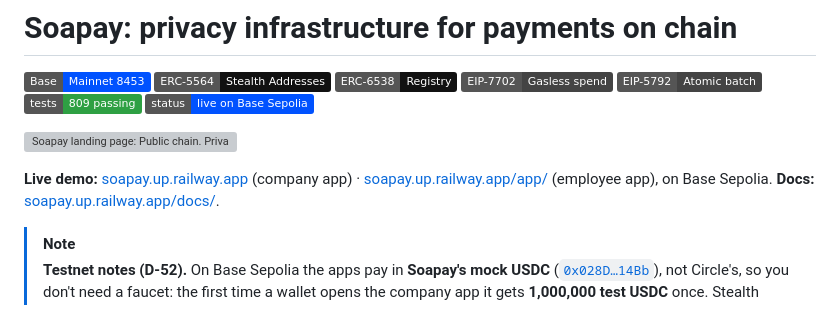
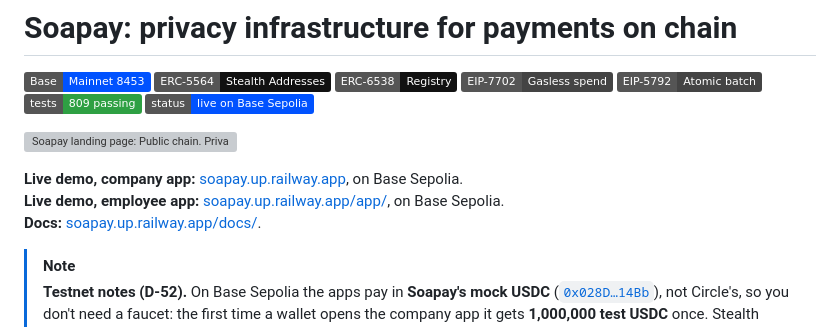
Before and after one commit to easonchai/soapay, a Markdown page: README.md, the part around the change. Drawn GitHub-style; badges without logos; grey boxes are pictures that could not be loaded.

Commit message:
README: live demo links on three lines
Company app, employee app and docs each get their own line under the hero, with hard line breaks so GitHub keeps them apart.

Claude-Session: https://claude.ai/code/session_01AuSVbUjX45tRW2VdRuQFtD

```diff
--- a/README.md
+++ b/README.md
@@ -10,7 +10,9 @@
 
 [![Soapay landing page: Public chain. Private payments. Every payment lands on a fresh address only the recipient can open](docs/demo-screens/landing-hero.png)](https://soapay.up.railway.app/)
 
-**Live demo:** [soapay.up.railway.app](https://soapay.up.railway.app/) (company app) · [soapay.up.railway.app/app/](https://soapay.up.railway.app/app/) (employee app), on Base Sepolia. **Docs:** [soapay.up.railway.app/docs/](https://soapay.up.railway.app/docs/).
+**Live demo, company app:** [soapay.up.railway.app](https://soapay.up.railway.app/), on Base Sepolia.
+**Live demo, employee app:** [soapay.up.railway.app/app/](https://soapay.up.railway.app/app/), on Base Sepolia.
+**Docs:** [soapay.up.railway.app/docs/](https://soapay.up.railway.app/docs/).
 
 > [!NOTE]
 > **Testnet notes (D-52).** On Base Sepolia the apps pay in **Soapay's mock USDC** ([`0x028D…14Bb`](https://sepolia.basescan.org/address/0x028D969c20b740582428f5043954c380686214Bb)), not Circle's, so you don't need a faucet: the first time a wallet opens the company app it gets **1,000,000 test USDC** once. Stealth spends are **gas-sponsored** (on mainnet the Circle Paymaster takes gas in USDC), and smart-wallet employers paying by EIP-5792 batch are sponsored too; a plain EOA employer still needs a little Base Sepolia ETH. The compliant **exit is hidden** on the testnet build, because CCTP only bridges Circle USDC. Details: [docs/testnet-deployment.md](docs/testnet-deployment.md).
```
